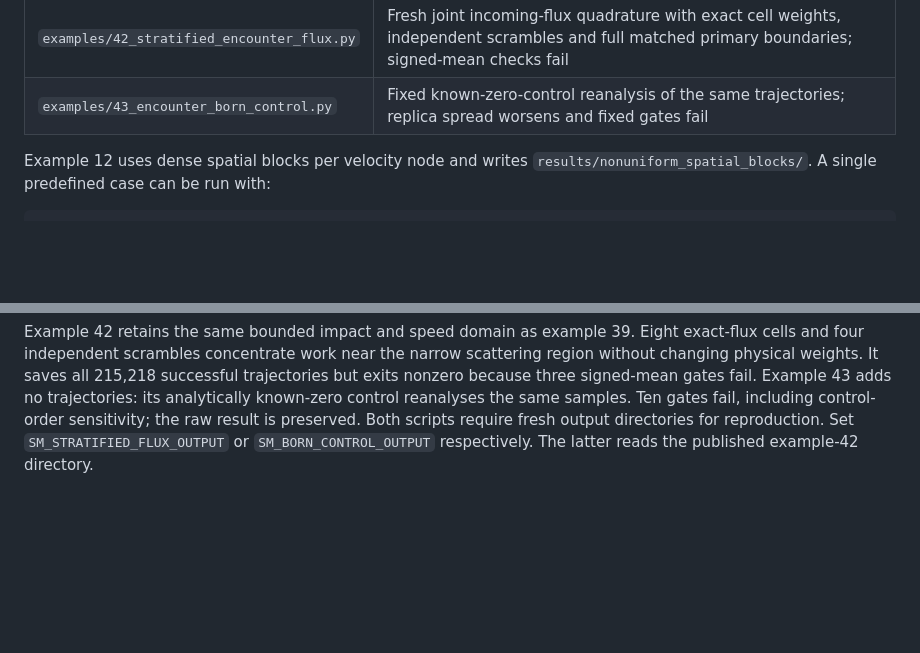
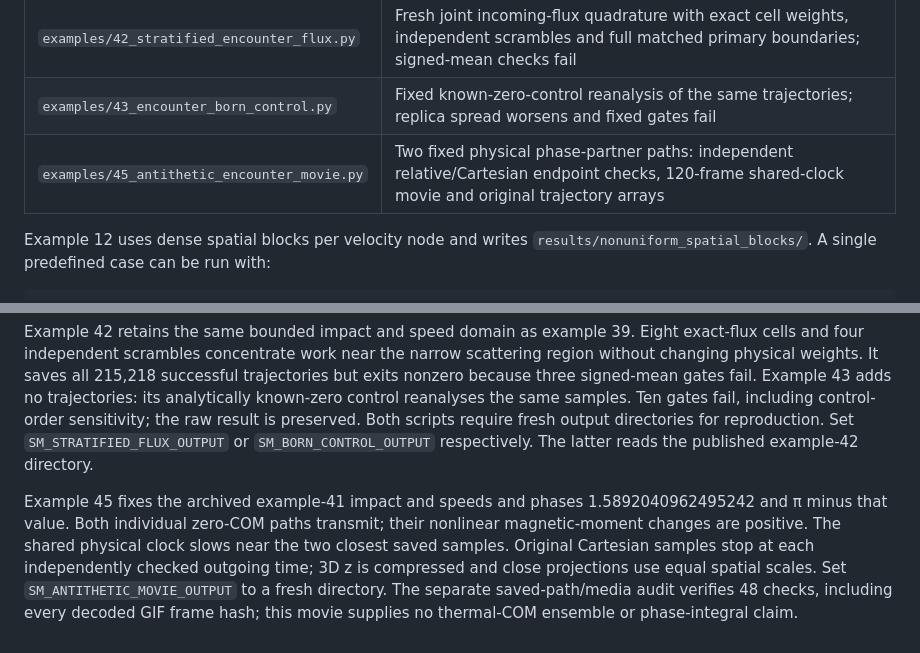
Before and after one commit to rogeriojorge/sato-morrison, a Markdown page: examples/README.md, 2 parts joined by grey strips. GitHub-like rendering; blank space fills up the shorter version.

```diff
--- a/examples/README.md
+++ b/examples/README.md
@@ -50,6 +50,7 @@ Prefix each command below with `MPLBACKEND=Agg python`.
 | `examples/41_encounter_peak_resolution.py` | Fixed angular and endpoint diagnosis of one close-encounter state; the broad ensemble remains unresolved |
 | `examples/42_stratified_encounter_flux.py` | Fresh joint incoming-flux quadrature with exact cell weights, independent scrambles and full matched primary boundaries; signed-mean checks fail |
 | `examples/43_encounter_born_control.py` | Fixed known-zero-control reanalysis of the same trajectories; replica spread worsens and fixed gates fail |
+| `examples/45_antithetic_encounter_movie.py` | Two fixed physical phase-partner paths: independent relative/Cartesian endpoint checks, 120-frame shared-clock movie and original trajectory arrays |
 
 Example 12 uses dense spatial blocks per velocity node and writes `results/nonuniform_spatial_blocks/`. A single predefined case can be run with:
 
@@ -98,3 +99,5 @@ Example 41 isolates seed 3902, speed index 1155, with fixed 512/1024/2048 phases
 The separate saved-array source `results/encounter_peak_resolution/audit_saved_states.py` passes 198 independent checks of the example-41 moments, phase grids, weights, reused bits, source identities and all 16 gates. Set `SM_PEAK_AUDIT_OUTPUT` to a fresh JSON path when reproducing it; the original receipt and its audit-source hash remain preserved.
 
 Example 42 retains the same bounded impact and speed domain as example 39. Eight exact-flux cells and four independent scrambles concentrate work near the narrow scattering region without changing physical weights. It saves all 215,218 successful trajectories but exits nonzero because three signed-mean gates fail. Example 43 adds no trajectories: its analytically known-zero control reanalyses the same samples. Ten gates fail, including control-order sensitivity; the raw result is preserved. Both scripts require fresh output directories for reproduction. Set `SM_STRATIFIED_FLUX_OUTPUT` or `SM_BORN_CONTROL_OUTPUT` respectively. The latter reads the published example-42 directory.
+
+Example 45 fixes the archived example-41 impact and speeds and phases 1.5892040962495242 and π minus that value. Both individual zero-COM paths transmit; their nonlinear magnetic-moment changes are positive. The shared physical clock slows near the two closest saved samples. Original Cartesian samples stop at each independently checked outgoing time; 3D z is compressed and close projections use equal spatial scales. Set `SM_ANTITHETIC_MOVIE_OUTPUT` to a fresh directory. The separate saved-path/media audit verifies 48 checks, including every decoded GIF frame hash; this movie supplies no thermal-COM ensemble or phase-integral claim.
```
Also changed, not shown: README.md (+17 -2 lines), results/antithetic_encounter_movie/phase_map.png (added), results/antithetic_encounter_movie/poster.png (added), 15 other files.
